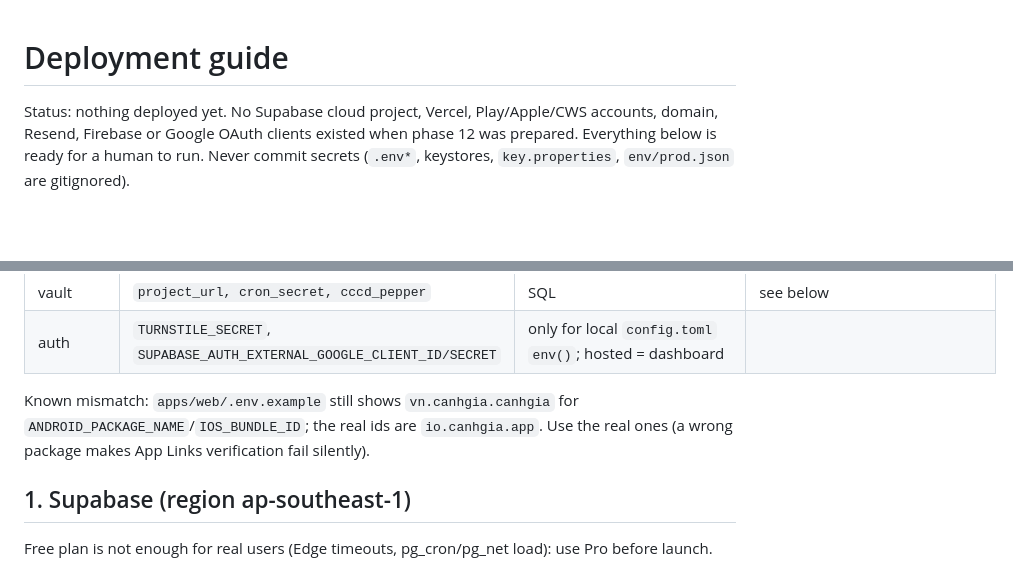
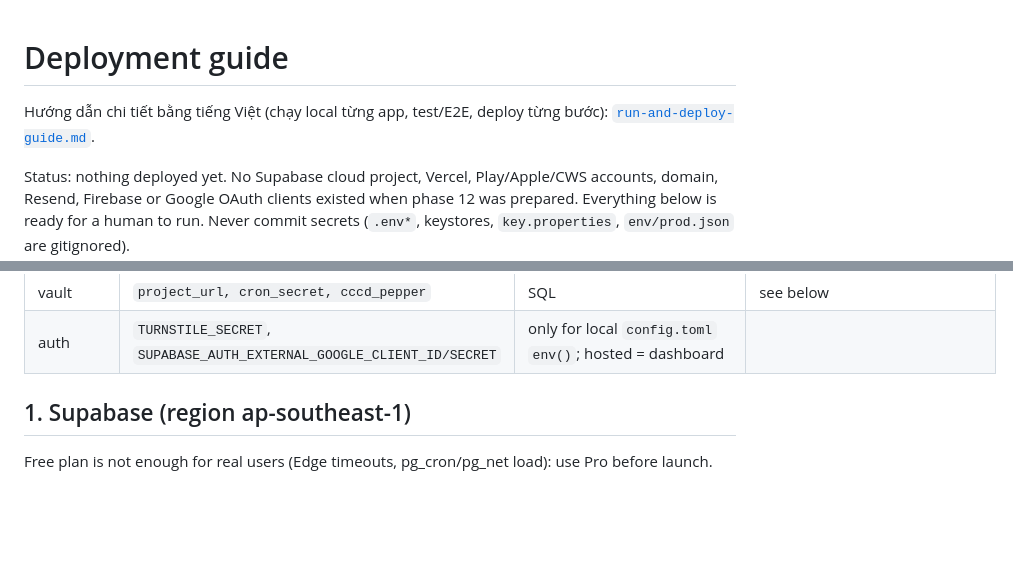
Before and after one commit to bathanh1101/canhgia, a Markdown page: docs/deployment-guide.md, 2 parts joined by grey strips. GitHub-like rendering; blank space fills up the shorter version.

Commit message:
docs: run and deploy guide (vi)

```diff
--- a/docs/deployment-guide.md
+++ b/docs/deployment-guide.md
@@ -1,4 +1,6 @@
 # Deployment guide
+
+Hướng dẫn chi tiết bằng tiếng Việt (chạy local từng app, test/E2E, deploy từng bước): [`run-and-deploy-guide.md`](run-and-deploy-guide.md).
 
 Status: nothing deployed yet. No Supabase cloud project, Vercel, Play/Apple/CWS accounts, domain, Resend, Firebase or Google OAuth clients existed when phase 12 was prepared. Everything below is ready for a human to run. Never commit secrets (`.env*`, keystores, `key.properties`, `env/prod.json` are gitignored).
 
@@ -26,8 +28,6 @@ Status: nothing deployed yet. No Supabase cloud project, Vercel, Play/Apple/CWS
 | edge | `ACCESSTRADE_TOKEN, ACCESSTRADE_BASE_URL, CRON_SECRET, FCM_PROJECT_ID, FCM_SERVICE_ACCOUNT_JSON` | `supabase secrets` | see below |
 | vault | `project_url, cron_secret, cccd_pepper` | SQL | see below |
 | auth | `TURNSTILE_SECRET`, `SUPABASE_AUTH_EXTERNAL_GOOGLE_CLIENT_ID/SECRET` | only for local `config.toml` `env()`; hosted = dashboard | |
-
-Known mismatch: `apps/web/.env.example` still shows `vn.canhgia.canhgia` for `ANDROID_PACKAGE_NAME`/`IOS_BUNDLE_ID`; the real ids are `io.canhgia.app`. Use the real ones (a wrong package makes App Links verification fail silently).
 
 ## 1. Supabase (region ap-southeast-1)
 Free plan is not enough for real users (Edge timeouts, pg_cron/pg_net load): use Pro before launch.
```
Also changed, not shown: docs/run-and-deploy-guide.md (added, +569 -0 lines).
